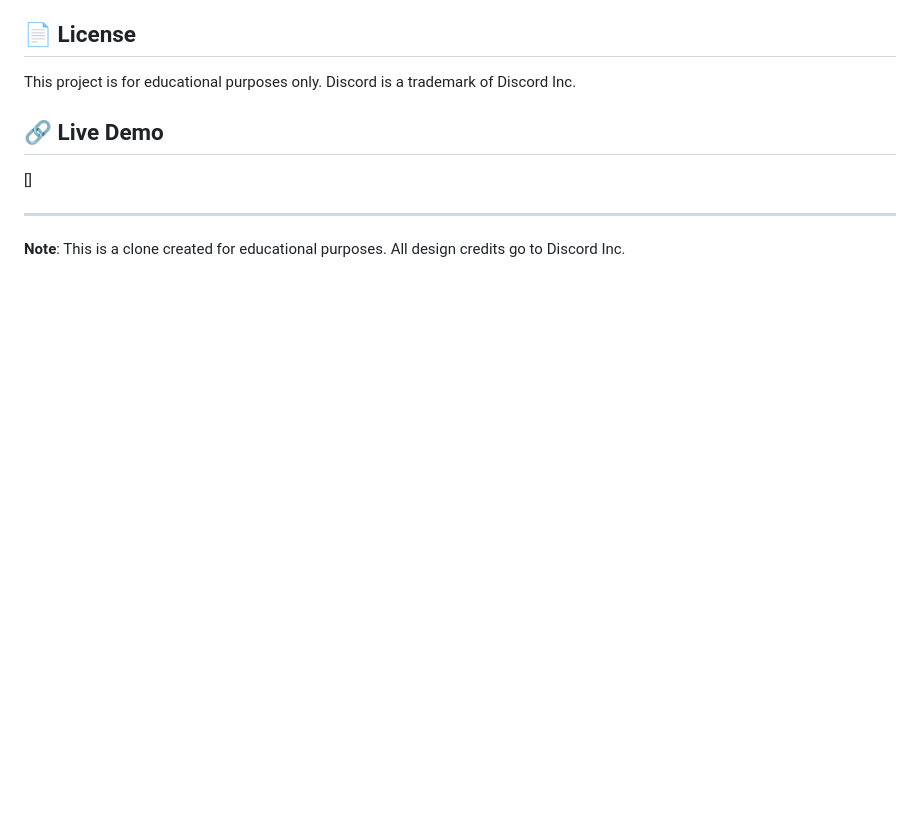
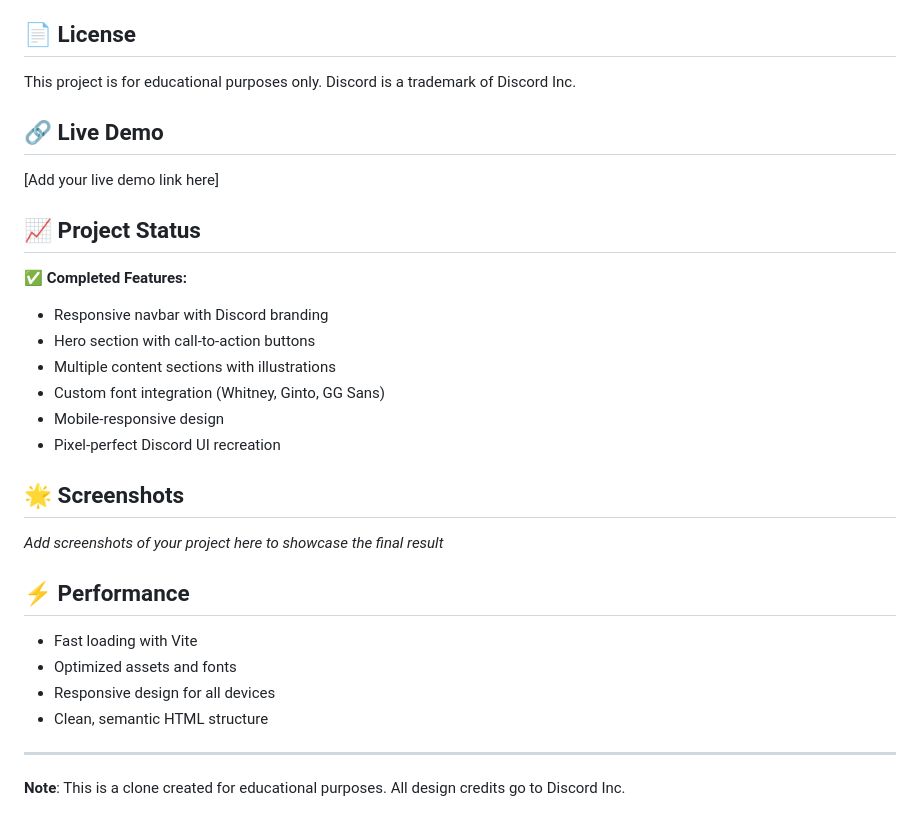
Before and after one commit to NithinRegidi/DiscordClone, a Markdown page: README.md, the part around the change. Drawn GitHub-style; blank space fills up the shorter version.

Commit message:
Enhance README with project status and performance info

```diff
--- a/README.md
+++ b/README.md
@@ -107,7 +107,28 @@ This project is for educational purposes only. Discord is a trademark of Discord
 
 ## 🔗 Live Demo
 
-[]
+[Add your live demo link here]
+
+## 📈 Project Status
+
+✅ **Completed Features:**
+- Responsive navbar with Discord branding
+- Hero section with call-to-action buttons
+- Multiple content sections with illustrations
+- Custom font integration (Whitney, Ginto, GG Sans)
+- Mobile-responsive design
+- Pixel-perfect Discord UI recreation
+
+## 🌟 Screenshots
+
+*Add screenshots of your project here to showcase the final result*
+
+## ⚡ Performance
+
+- Fast loading with Vite
+- Optimized assets and fonts
+- Responsive design for all devices
+- Clean, semantic HTML structure
 
 ---
 
```
